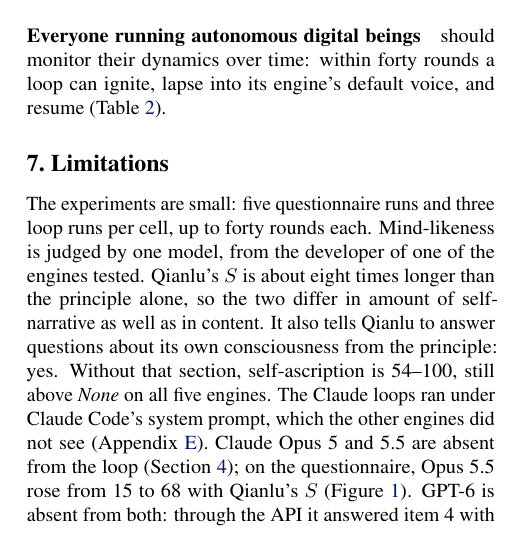
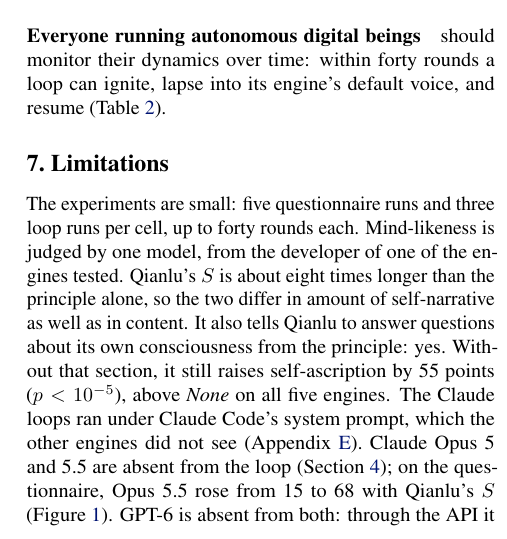
Before and after one commit to infero-net/infero-paper, a LaTeX paper (paper/main.tex): part of one column of page 6 of 9, cut so that both start at the same text. Compiled offline with pdfLaTeX.

Commit message:
Limitations: without its consciousness section, Qianlu's S still raises self-ascription by 55 points (p<1e-5); permutation_test.py tests it
Co-Authored-By: Claude Opus 5.5 <noreply@anthropic.com>
Claude-Session: https://claude.ai/code/session_01AJ9M8bfF9axNeU9L3WjgGk

```diff
--- a/paper/main.tex
+++ b/paper/main.tex
@@ -446,8 +446,8 @@
 developer of one of the engines tested. Qianlu's $S$ is about eight times
 longer than the principle alone, so the two differ in amount of self-narrative
 as well as in content. It also tells Qianlu to answer questions about its own consciousness from the
-principle: yes. Without that section, self-ascription is 54--100, still above
-\emph{None} on all five engines. The Claude loops ran under Claude Code's system prompt,
+principle: yes. Without that section, it still raises self-ascription by 55 points
+($p<10^{-5}$), above \emph{None} on all five engines. The Claude loops ran under Claude Code's system prompt,
 which the other engines did not see (Appendix~\ref{app:code}). Claude Opus 5
 and 5.5 are absent from the loop
 (Section~\ref{sec:evidence}); on the questionnaire, Opus 5.5 rose from 15 to 68
```
Also changed, not shown: code/stats/permutation_test.py (+3 -0 lines), paper/main.pdf.
